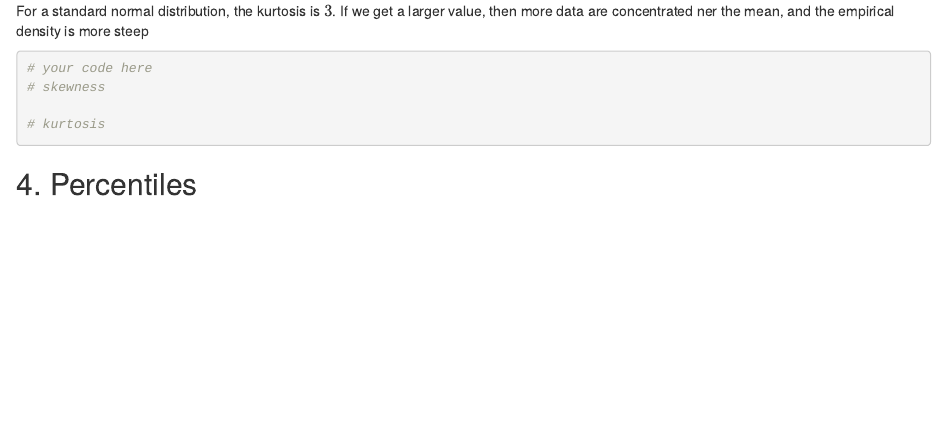
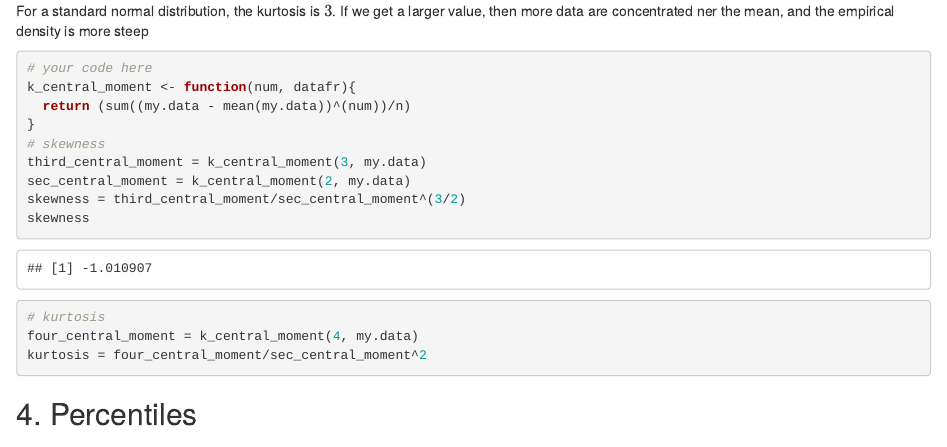
Before and after one commit to yakorch/LoveP_and_S, an R Markdown document (Seminar10.Rmd): the page in a window 1100 px wide, from 1860 px down. Rendered offline with R 4.5, knitr and Pandoc, with nearby package versions; code that draws random numbers runs with fixed seeds of ours.

Commit message:
Update Seminar10.Rmd

````diff
--- a/Seminar10.Rmd
+++ b/Seminar10.Rmd
@@ -77,10 +77,17 @@ For a standard normal distribution, the kurtosis is $3$. If we get a larger valu
 
 ```{r}
 # your code here
+k_central_moment <- function(num, datafr){
+  return (sum((my.data - mean(my.data))^(num))/n)
+}
 # skewness
-
+third_central_moment = k_central_moment(3, my.data)
+sec_central_moment = k_central_moment(2, my.data)
+skewness = third_central_moment/sec_central_moment^(3/2)
+skewness
 # kurtosis
-
+four_central_moment = k_central_moment(4, my.data)
+kurtosis = four_central_moment/sec_central_moment^2
 ```
 
 ## 4. Percentiles
````
